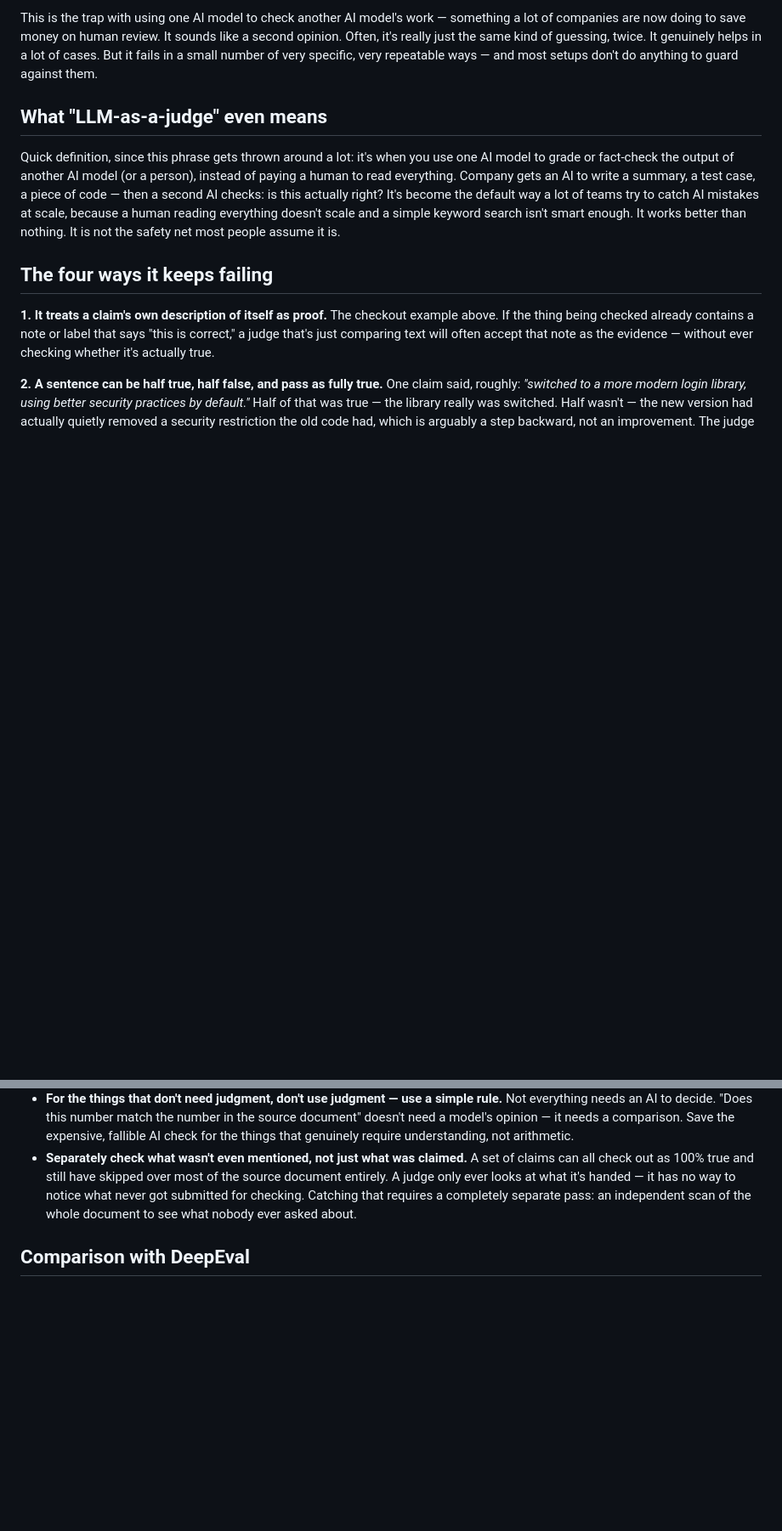
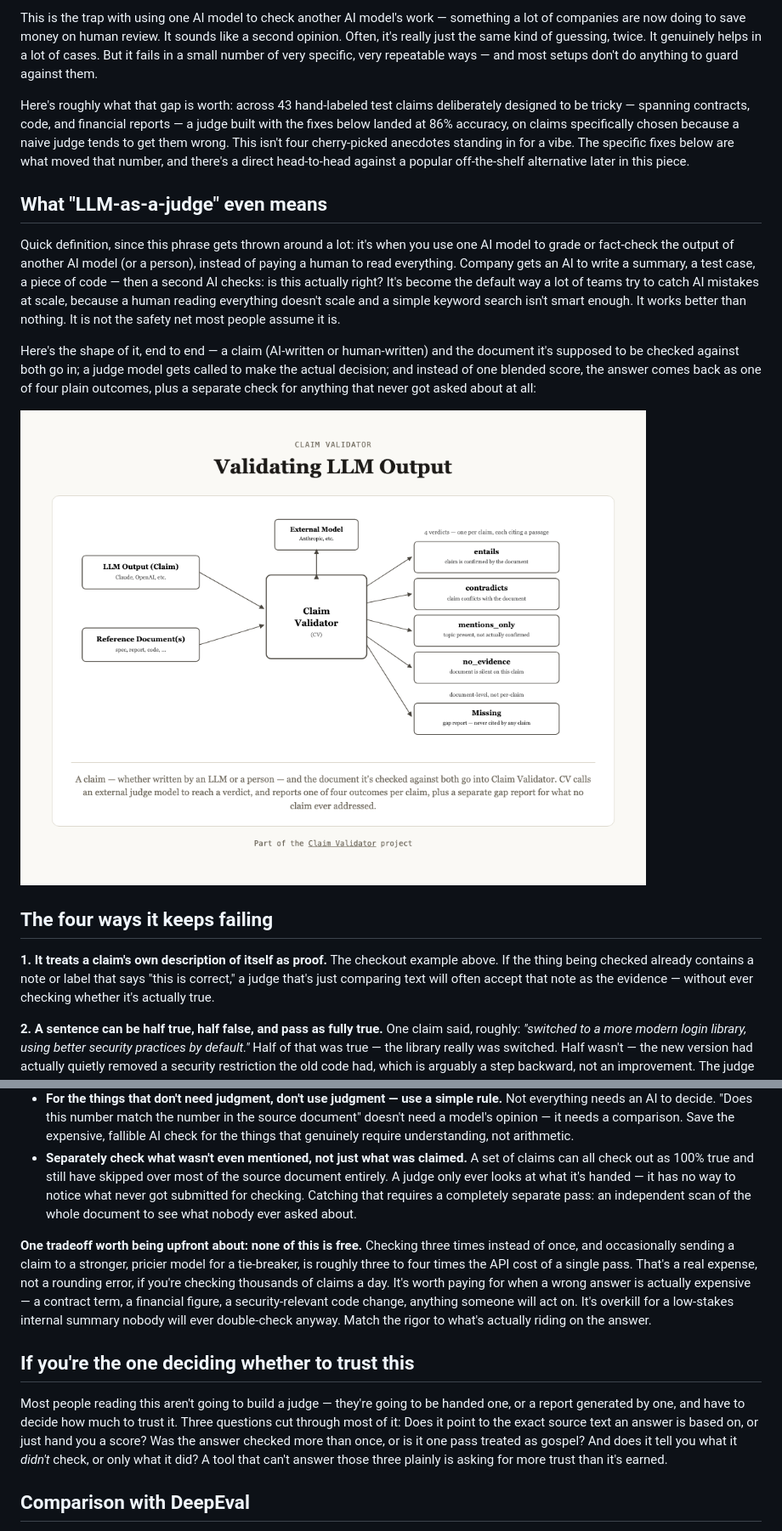
Before and after one commit to QA-AU/claim-validator, a Markdown page: docs/medium-llm-as-judge.md, 2 parts joined by grey strips. Shown at 85% size. Rendered like a GitHub page; pictures changed too: docs/images/llm-judge-diagram.png (added); blank space fills up the shorter version.

Commit message:
Revise the Medium draft per reader review: visual, numbers, and framing
Addresses six gaps found reading it cold as a Medium reader: embeds the "Validating LLM Output" diagram (rendered to PNG) after the definition section instead of leaving the piece as unbroken text; pulls the 86% adversarial-accuracy figure into the intro instead of only naming it at the very end; names the tool ("Claim Validator") in the subtitle so the closing link isn't a surprise; adds an explicit cost/tradeoff paragraph on the 3-4x API cost of multi-pass checking; adds a section aimed at non-technical readers deciding whether to trust an AI-graded report; and strengthens the closing call-to-action.

Co-Authored-By: Claude Sonnet 5 <noreply@anthropic.com>

```diff
--- a/docs/medium-llm-as-judge.md
+++ b/docs/medium-llm-as-judge.md
@@ -12,9 +12,15 @@ It wasn't true. The code still had the exact bug it claimed to have fixed. Two c
 
 This is the trap with using one AI model to check another AI model's work — something a lot of companies are now doing to save money on human review. It sounds like a second opinion. Often, it's really just the same kind of guessing, twice. It genuinely helps in a lot of cases. But it fails in a small number of very specific, very repeatable ways — and most setups don't do anything to guard against them.
 
+Here's roughly what that gap is worth: across 43 hand-labeled test claims deliberately designed to be tricky — spanning contracts, code, and financial reports — a judge built with the fixes below landed at 86% accuracy, on claims specifically chosen because a naive judge tends to get them wrong. This isn't four cherry-picked anecdotes standing in for a vibe. The specific fixes below are what moved that number, and there's a direct head-to-head against a popular off-the-shelf alternative later in this piece.
+
 ## What "LLM-as-a-judge" even means
 
 Quick definition, since this phrase gets thrown around a lot: it's when you use one AI model to grade or fact-check the output of another AI model (or a person), instead of paying a human to read everything. Company gets an AI to write a summary, a test case, a piece of code — then a second AI checks: is this actually right? It's become the default way a lot of teams try to catch AI mistakes at scale, because a human reading everything doesn't scale and a simple keyword search isn't smart enough. It works better than nothing. It is not the safety net most people assume it is.
+
+Here's the shape of it, end to end — a claim (AI-written or human-written) and the document it's supposed to be checked against both go in; a judge model gets called to make the actual decision; and instead of one blended score, the answer comes back as one of four plain outcomes, plus a separate check for anything that never got asked about at all:
+
+![A claim and a reference document go into Claim Validator, which calls an external judge model, then returns one of four verdicts — entails, contradicts, mentions_only, no_evidence — plus a separate Missing gap report for whatever no claim ever addressed.](images/llm-judge-diagram.png)
 
 ## The four ways it keeps failing
 
@@ -45,6 +51,12 @@ None of these are strange edge cases. They're just what happens by default when
 - **For the things that don't need judgment, don't use judgment — use a simple rule.** Not everything needs an AI to decide. "Does this number match the number in the source document" doesn't need a model's opinion — it needs a comparison. Save the expensive, fallible AI check for the things that genuinely require understanding, not arithmetic.
 - **Separately check what wasn't even mentioned, not just what was claimed.** A set of claims can all check out as 100% true and still have skipped over most of the source document entirely. A judge only ever looks at what it's handed — it has no way to notice what never got submitted for checking. Catching that requires a completely separate pass: an independent scan of the whole document to see what nobody ever asked about.
 
+**One tradeoff worth being upfront about: none of this is free.** Checking three times instead of once, and occasionally sending a claim to a stronger, pricier model for a tie-breaker, is roughly three to four times the API cost of a single pass. That's a real expense, not a rounding error, if you're checking thousands of claims a day. It's worth paying for when a wrong answer is actually expensive — a contract term, a financial figure, a security-relevant code change, anything someone will act on. It's overkill for a low-stakes internal summary nobody will ever double-check anyway. Match the rigor to what's actually riding on the answer.
+
+## If you're the one deciding whether to trust this
+
+Most people reading this aren't going to build a judge — they're going to be handed one, or a report generated by one, and have to decide how much to trust it. Three questions cut through most of it: Does it point to the exact source text an answer is based on, or just hand you a score? Was the answer checked more than once, or is it one pass treated as gospel? And does it tell you what it *didn't* check, or only what it did? A tool that can't answer those three plainly is asking for more trust than it's earned.
+
 ## Comparison with DeepEval
 
 I ran the same batch of tricky test claims through my own setup and through DeepEval, a popular off-the-shelf tool for this exact job. Neither one is strictly better — each caught real problems the other missed. But one result stuck with me: a half-true, half-false claim scored 0.50 out of 1.0 under the other tool's scoring system — genuinely, correctly detected as "half right." But that tool's pass/fail cutoff is 0.5, so a 0.50 score rounds up to "pass." The tool *found* the problem. Its own scoring rule then threw the finding away. That's the general risk with squashing a nuanced judgment into a single number: the nuance can get computed correctly and still get thrown out at the last step.
```
Also changed, not shown: other parts of docs/medium-llm-as-judge.md (+2 -2 lines).
